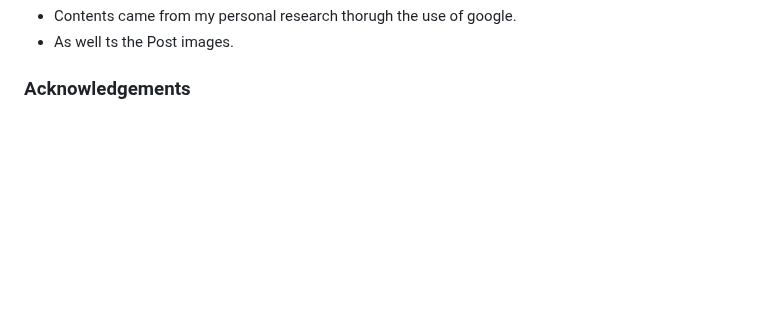
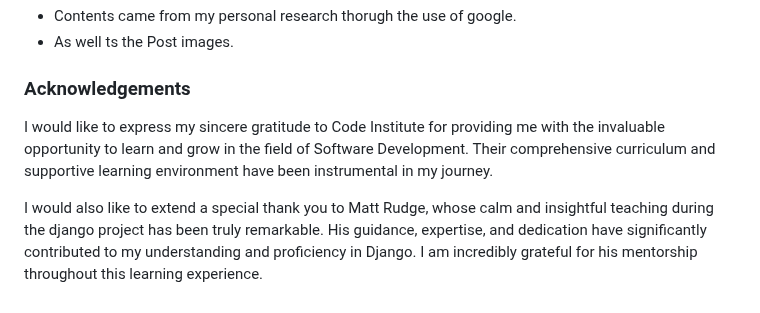
Before and after one commit to yemoalakija/DjangoBlog, a Markdown page: README.md, the part around the change. Drawn GitHub-style; blank space fills up the shorter version.

Commit message:
Acknowledgement, and final deployment

```diff
--- a/README.md
+++ b/README.md
@@ -191,3 +191,7 @@ So a text deployment was launch at the very early stage of the project to make s
 - As well ts the Post images.
 
 ### Acknowledgements
+
+I would like to express my sincere gratitude to Code Institute for providing me with the invaluable opportunity to learn and grow in the field of Software Development. Their comprehensive curriculum and supportive learning environment have been instrumental in my journey.
+
+I would also like to extend a special thank you to Matt Rudge, whose calm and insightful teaching during the django project has been truly remarkable. His guidance, expertise, and dedication have significantly contributed to my understanding and proficiency in Django. I am incredibly grateful for his mentorship throughout this learning experience.
```
